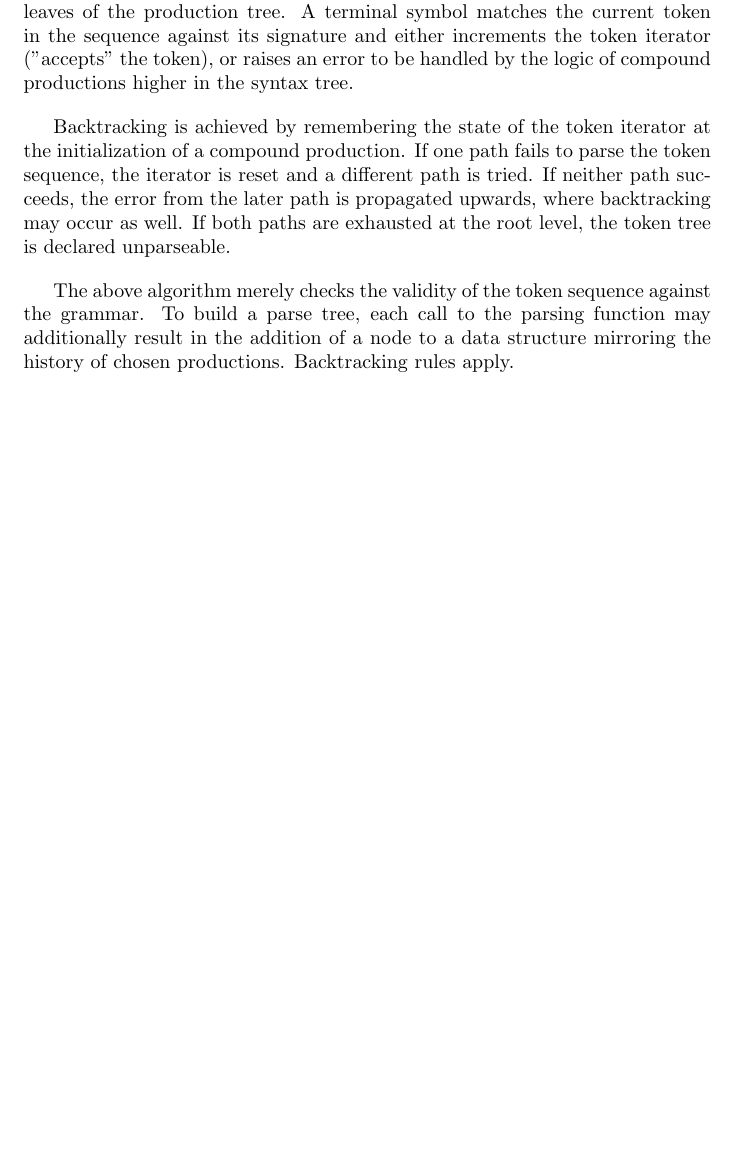
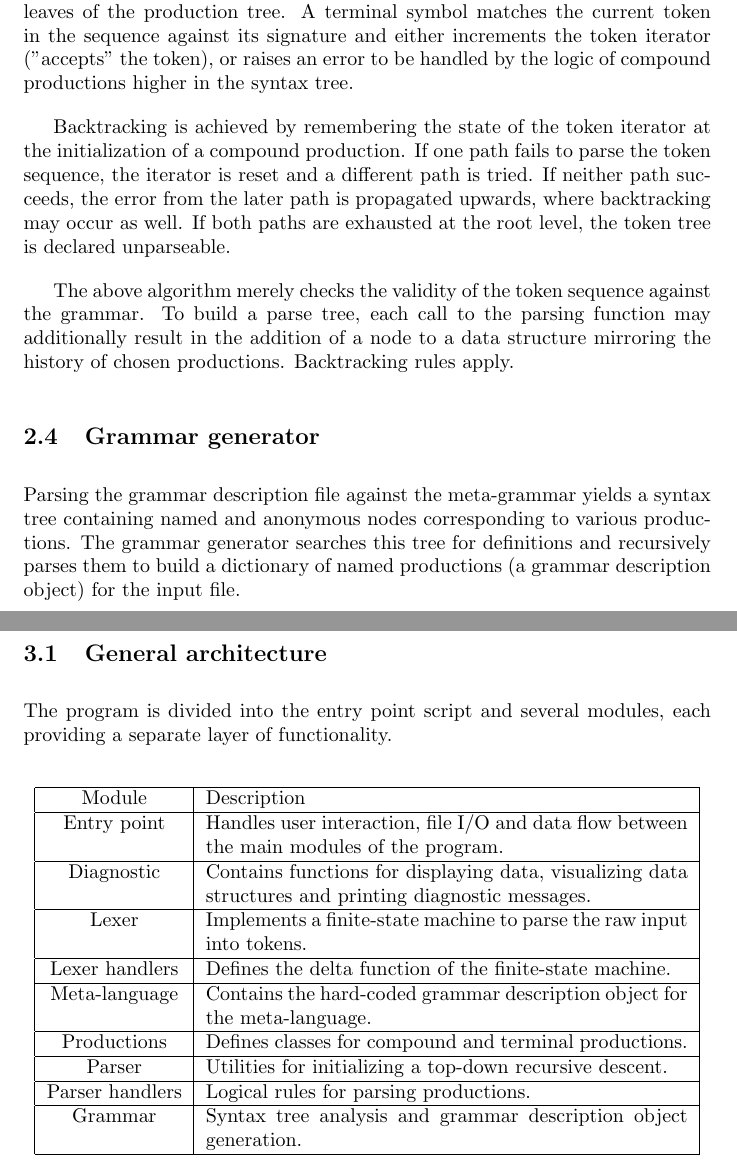
Before and after one commit to Lachcim/szopinski-ecote, a LaTeX document (preliminary-report/szopinski-ecote-preliminary.tex): part of page 5 of 5 before the commit and two parts of pages 5 and 6 of 6 after it, the two joined at a grey line, cut so that both start at the same text, the shorter picture padded with empty space. Compiled offline with pdfLaTeX.

Commit message:
Begin implementation

```diff
--- a/preliminary-report/szopinski-ecote-preliminary.tex
+++ b/preliminary-report/szopinski-ecote-preliminary.tex
@@ -234,4 +234,45 @@
 	additionally result in the addition of a node to a data structure mirroring
 	the history of chosen productions. Backtracking rules apply.
 
+	\subsection{Grammar generator}
+
+	Parsing the grammar description file against the meta-grammar yields a
+	syntax tree containing named and anonymous nodes corresponding to various
+	productions. The grammar generator searches this tree for definitions
+	and recursively parses them to build a dictionary of named productions
+	(a grammar description object) for the input file.
+
+	\section{Implementation}
+
+	\subsection{General architecture}
+
+	The program is divided into the entry point script and several modules,
+	each providing a separate layer of functionality.
+
+	\begin{center}
+	\begin{tabular}{ |c|p{8.5cm}| }
+		\hline
+			Module & Description \\
+		\hline
+			Entry point & Handles user interaction, file I/O and data flow between the main modules of the program. \\
+		\hline
+			Diagnostic & Contains functions for displaying data, visualizing data structures and printing diagnostic messages. \\
+		\hline
+			Lexer & Implements a finite-state machine to parse the raw input into tokens. \\
+		\hline
+			Lexer handlers & Defines the delta function of the finite-state machine. \\
+		\hline
+			Meta-language & Contains the hard-coded grammar description object for the meta-language. \\
+		\hline
+			Productions & Defines classes for compound and terminal productions. \\
+		\hline
+			Parser & Utilities for initializing a top-down recursive descent. \\
+		\hline
+			Parser handlers & Logical rules for parsing productions. \\
+		\hline
+			Grammar & Syntax tree analysis and grammar description object generation. \\
+		\hline
+	\end{tabular}
+	\end{center}
+
 \end{document}
```
